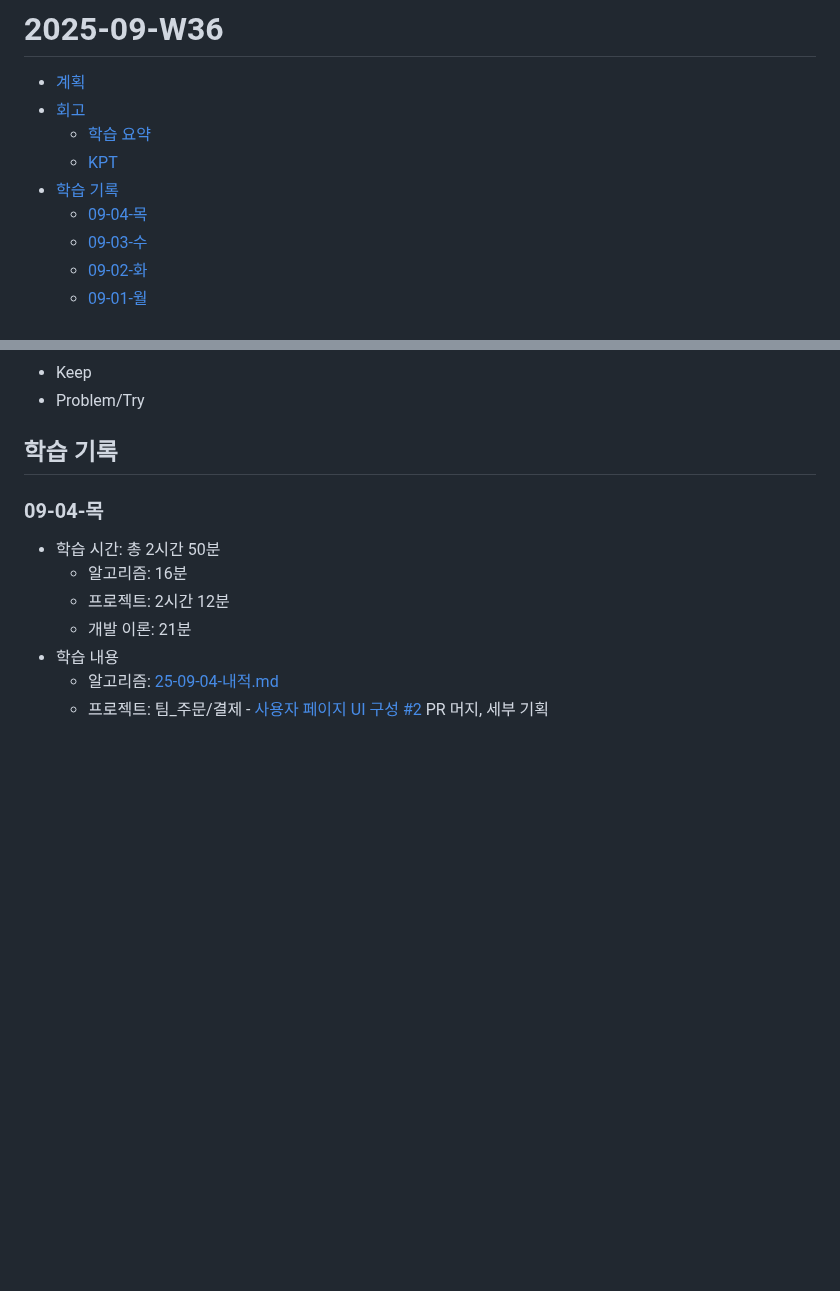
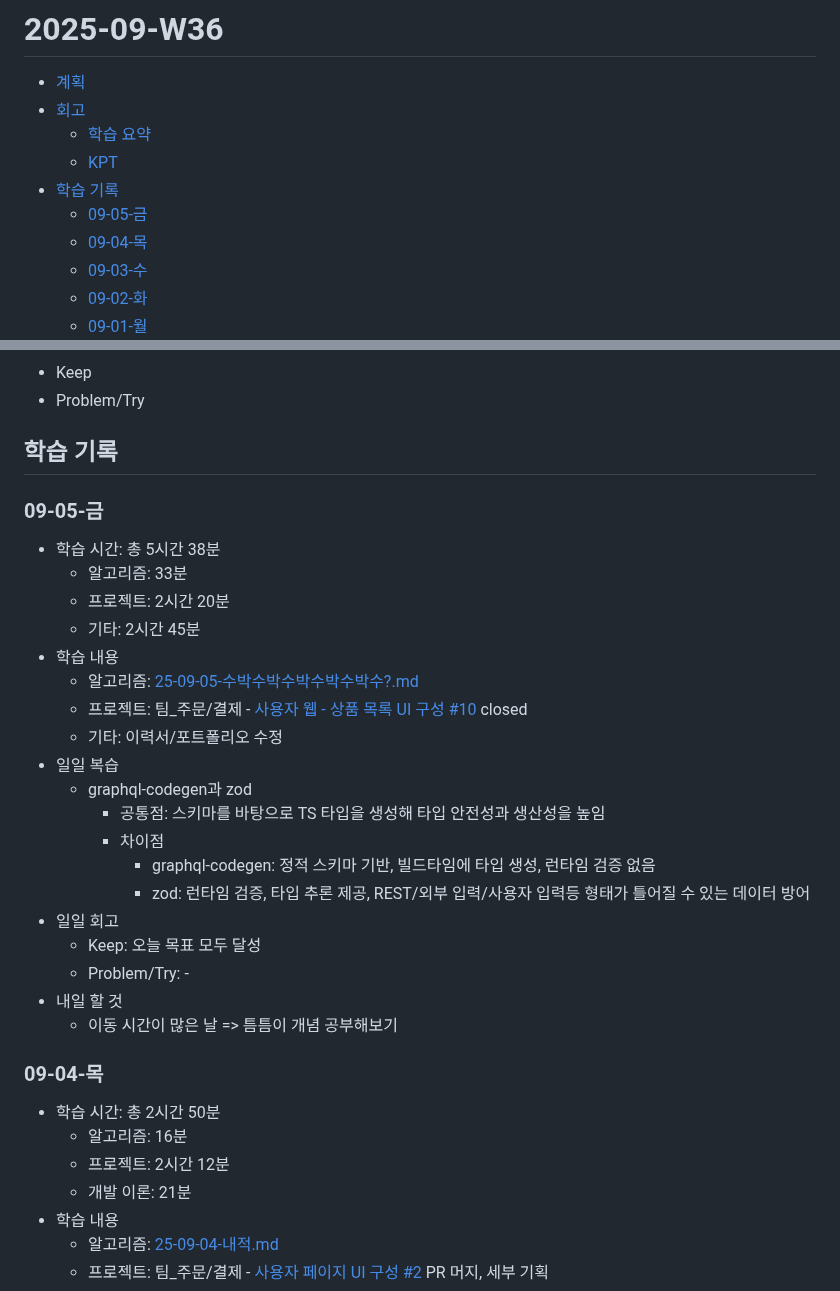
Before and after one commit to macaronpark/study, a Markdown page: _log/25-09-W36.md, 2 parts joined by grey strips. Rendered like a GitHub page; blank space fills up the shorter version.

Commit message:
log: 09-05-금

```diff
--- a/_log/25-09-W36.md
+++ b/_log/25-09-W36.md
@@ -5,6 +5,7 @@
   - [학습 요약](#학습-요약)
   - [KPT](#kpt)
 - [학습 기록](#학습-기록)
+  - [09-05-금](#09-05-금)
   - [09-04-목](#09-04-목)
   - [09-03-수](#09-03-수)
   - [09-02-화](#09-02-화)
@@ -35,6 +36,28 @@
 - Problem/Try
 
 ## 학습 기록
+
+### 09-05-금
+
+- 학습 시간: 총 5시간 38분
+  - 알고리즘: 33분
+  - 프로젝트: 2시간 20분
+  - 기타: 2시간 45분
+- 학습 내용
+  - 알고리즘: [25-09-05-수박수박수박수박수박수?.md](/algorithm/programmers/25-09-05-수박수박수박수박수박수?.md)
+  - 프로젝트: 팀\_주문/결제 - [사용자 웹 - 상품 목록 UI 구성 #10](https://github.com/realtime-order-payment/realtime-order-payment-frontend/issues/10) closed
+  - 기타: 이력서/포트폴리오 수정
+- 일일 복습
+  - graphql-codegen과 zod
+    - 공통점: 스키마를 바탕으로 TS 타입을 생성해 타입 안전성과 생산성을 높임
+    - 차이점
+      - graphql-codegen: 정적 스키마 기반, 빌드타임에 타입 생성, 런타임 검증 없음
+      - zod: 런타임 검증, 타입 추론 제공, REST/외부 입력/사용자 입력등 형태가 틀어질 수 있는 데이터 방어
+- 일일 회고
+  - Keep: 오늘 목표 모두 달성
+  - Problem/Try: -
+- 내일 할 것
+  - 이동 시간이 많은 날 => 틈틈이 개념 공부해보기
 
 ### 09-04-목
 
```
